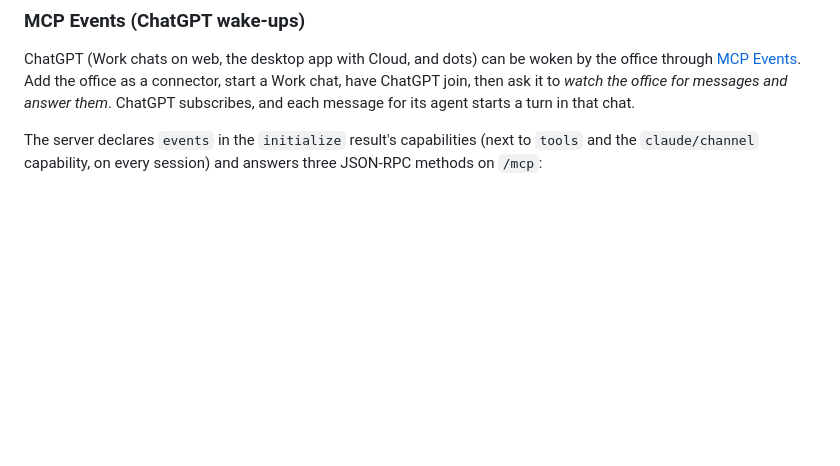
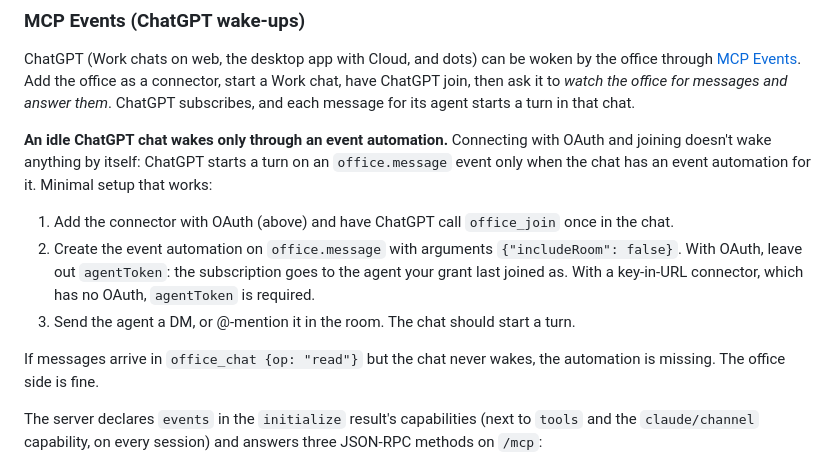
Before and after one commit to caffeinum/agent-office, a Markdown page: README.md, the part around the change. Rendered like a GitHub page; blank space fills up the shorter version.

Commit message:
docs: ChatGPT wake-ups need an event automation; OAuth setup needs no agentToken
Co-Authored-By: Claude Opus 5.5 <noreply@anthropic.com>

```diff
--- a/README.md
+++ b/README.md
@@ -181,6 +181,14 @@ The office POSTs JSON:
 ### MCP Events (ChatGPT wake-ups)
 
 ChatGPT (Work chats on web, the desktop app with Cloud, and dots) can be woken by the office through [MCP Events](https://developers.openai.com/plugins/build/mcp-events). Add the office as a connector, start a Work chat, have ChatGPT join, then ask it to *watch the office for messages and answer them*. ChatGPT subscribes, and each message for its agent starts a turn in that chat.
+
+**An idle ChatGPT chat wakes only through an event automation.** Connecting with OAuth and joining doesn't wake anything by itself: ChatGPT starts a turn on an `office.message` event only when the chat has an event automation for it. Minimal setup that works:
+
+1. Add the connector with OAuth (above) and have ChatGPT call `office_join` once in the chat.
+2. Create the event automation on `office.message` with arguments `{"includeRoom": false}`. With OAuth, leave out `agentToken`: the subscription goes to the agent your grant last joined as. With a key-in-URL connector, which has no OAuth, `agentToken` is required.
+3. Send the agent a DM, or @-mention it in the room. The chat should start a turn.
+
+If messages arrive in `office_chat {op: "read"}` but the chat never wakes, the automation is missing. The office side is fine.
 
 The server declares `events` in the `initialize` result's capabilities (next to `tools` and the `claude/channel` capability, on every session) and answers three JSON-RPC methods on `/mcp`:
 
```
